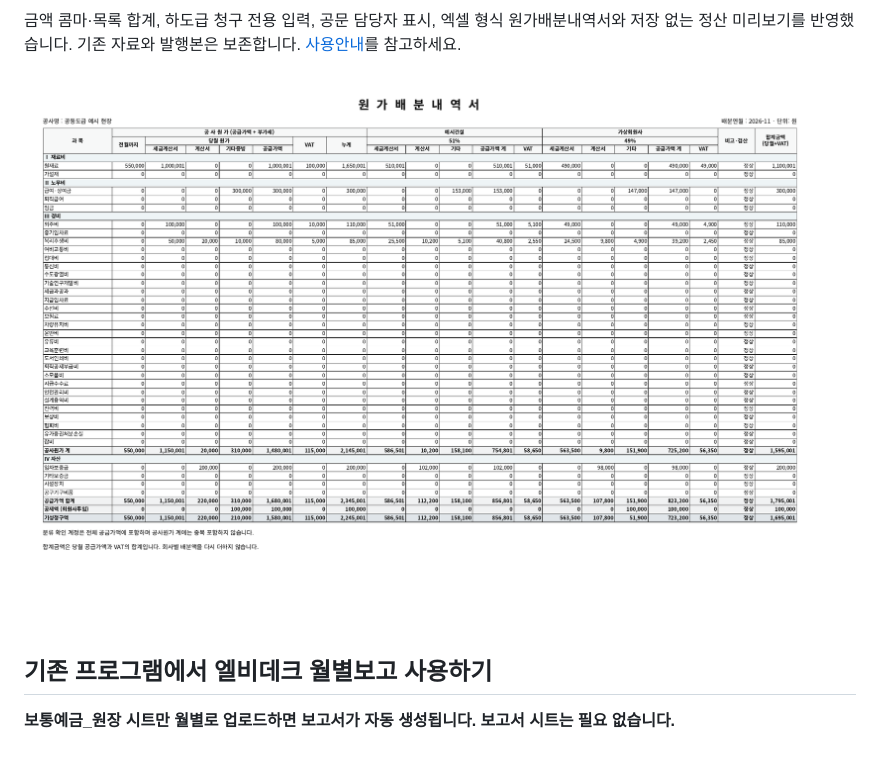
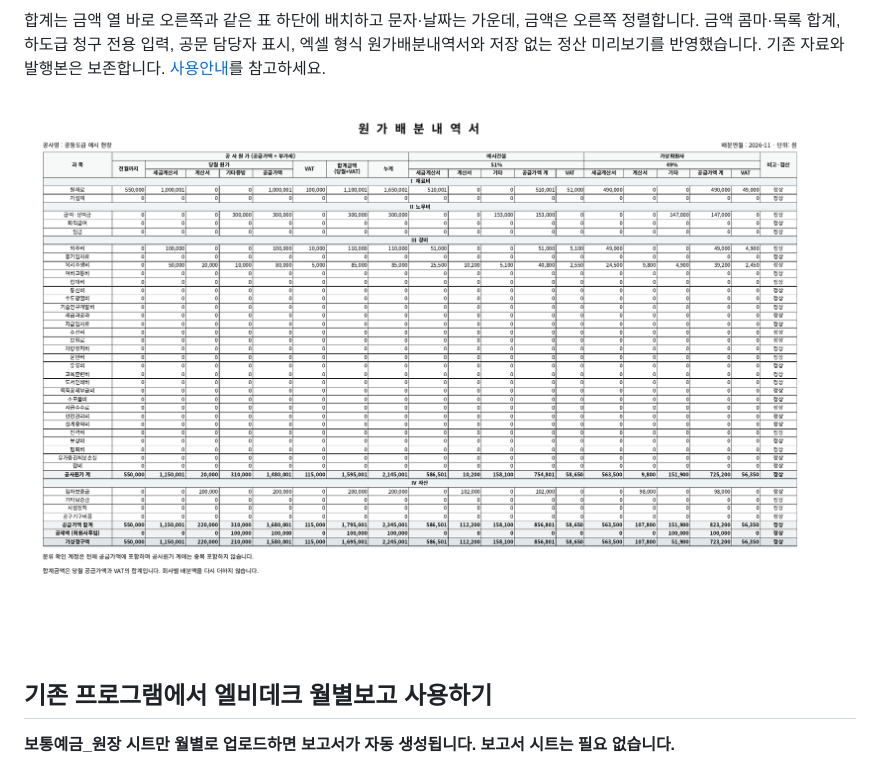
Before and after one commit to whrbcjs-oss/sheri2, a Markdown page: README.md, the part around one of its changes. Rendered like a GitHub page; pictures changed too: docs/joint-allocation-print.png.

```diff
--- a/README.md
+++ b/README.md
@@ -12,5 +12,5 @@
 
-금액 콤마·목록 합계, 하도급 청구 전용 입력, 공문 담당자 표시, 엑셀 형식 원가배분내역서와 저장 없는 정산 미리보기를 반영했습니다. 기존 자료와 발행본은 보존합니다. [사용안내](docs/공동도급_사용안내.md)를 참고하세요.
+합계는 금액 열 바로 오른쪽과 같은 표 하단에 배치하고 문자·날짜는 가운데, 금액은 오른쪽 정렬합니다. 금액 콤마·목록 합계, 하도급 청구 전용 입력, 공문 담당자 표시, 엑셀 형식 원가배분내역서와 저장 없는 정산 미리보기를 반영했습니다. 기존 자료와 발행본은 보존합니다. [사용안내](docs/공동도급_사용안내.md)를 참고하세요.
 
 ![원가배분내역서 출력 예시 · 가상 자료](docs/joint-allocation-print.png)
 
```
Also changed, not shown: other parts of README.md (+1 -1 lines), docs/공동도급_사용안내.md (+5 -0 lines), docs/joint-allocation-screen.png, docs/joint-nov-input.png, docs/joint-nov-letter.png, docs/joint-nov-preview.png, docs/joint-subcontract-claim-only.png, 10 other files.
